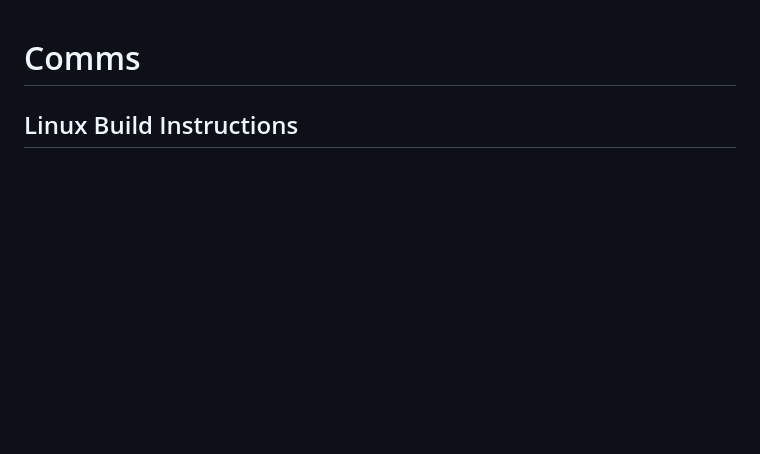
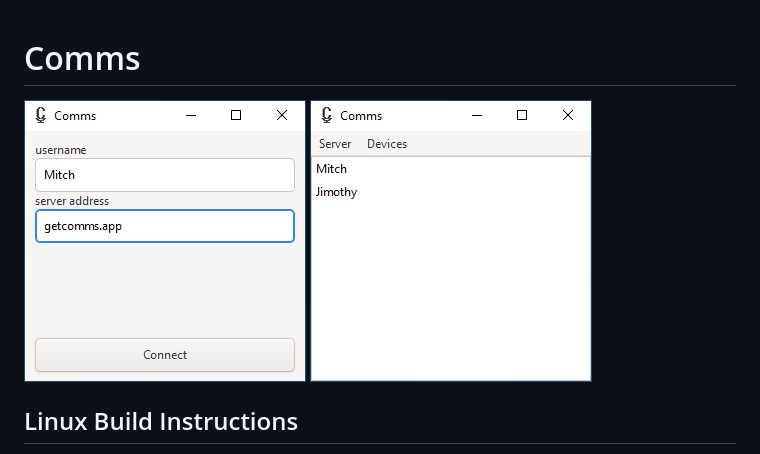
Before and after one commit to murillio4/comms, a Markdown page: README.md, the part around the change. GitHub-like rendering; pictures changed too: doc/screenshot-connect.png (added), doc/screenshot-user-list.png (added); blank space fills up the shorter version.

Commit message:
Add screenshots to the main README

```diff
--- a/README.md
+++ b/README.md
@@ -1,4 +1,7 @@
 # Comms
+
+![screenshot of the connect pane](doc/screenshot-connect.png)
+![screenshot of the user-list pane](doc/screenshot-user-list.png)
 
 ## Linux Build Instructions
 
```
